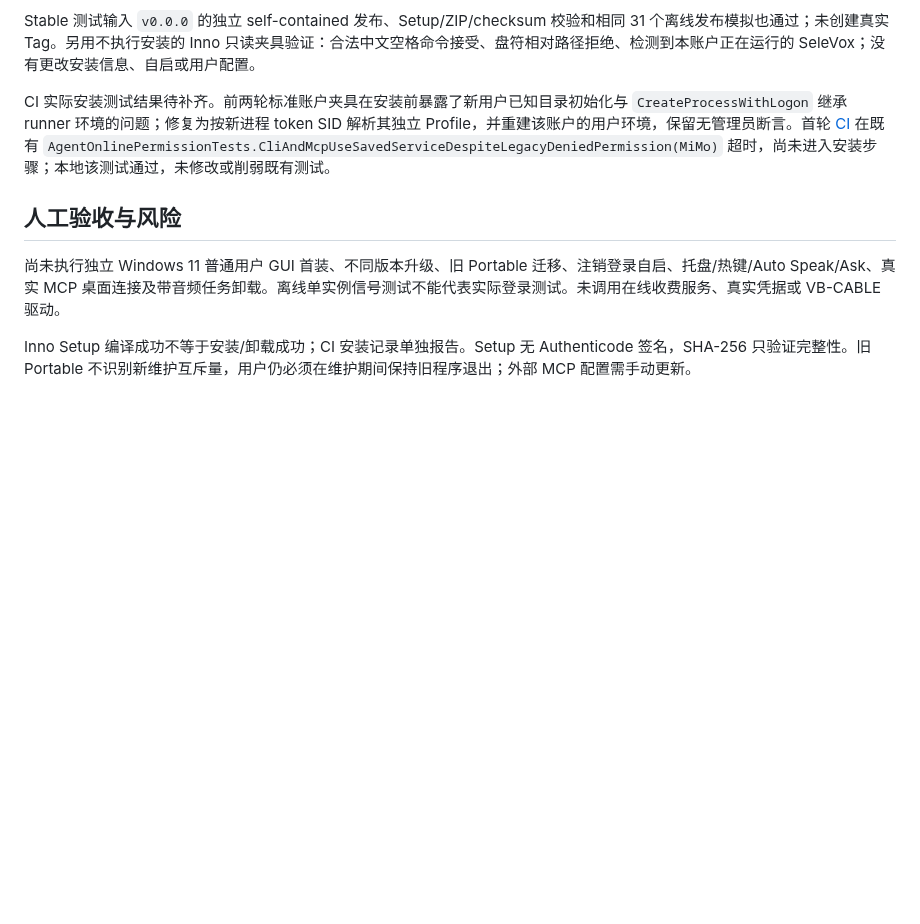
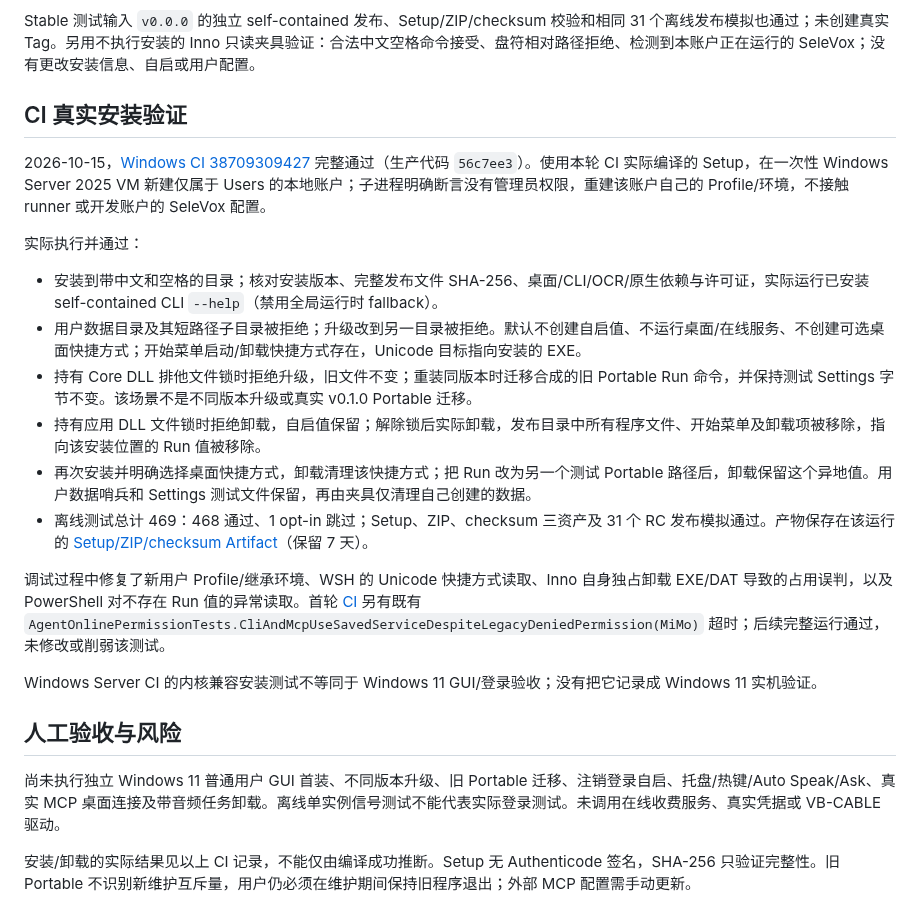
Before and after one commit to 787x/SeleVox, a Markdown page: verification/PR29.md, the part around the change. GitHub-like rendering; blank space fills up the shorter version.

Commit message:
docs: record verified standard-user installer lifecycle and remaining acceptance

```diff
--- a/verification/PR29.md
+++ b/verification/PR29.md
@@ -15,10 +15,25 @@
 
 Stable 测试输入 `v0.0.0` 的独立 self-contained 发布、Setup/ZIP/checksum 校验和相同 31 个离线发布模拟也通过；未创建真实 Tag。另用不执行安装的 Inno 只读夹具验证：合法中文空格命令接受、盘符相对路径拒绝、检测到本账户正在运行的 SeleVox；没有更改安装信息、自启或用户配置。
 
-CI 实际安装测试结果待补齐。前两轮标准账户夹具在安装前暴露了新用户已知目录初始化与 `CreateProcessWithLogon` 继承 runner 环境的问题；修复为按新进程 token SID 解析其独立 Profile，并重建该账户的用户环境，保留无管理员断言。首轮 [CI](https://github.com/787x/SeleVox/actions/runs/38704051391) 在既有 `AgentOnlinePermissionTests.CliAndMcpUseSavedServiceDespiteLegacyDeniedPermission(MiMo)` 超时，尚未进入安装步骤；本地该测试通过，未修改或削弱既有测试。
+## CI 真实安装验证
+
+2026-10-15，[Windows CI 38709309427](https://github.com/787x/SeleVox/actions/runs/38709309427) 完整通过（生产代码 `56c7ee3`）。使用本轮 CI 实际编译的 Setup，在一次性 Windows Server 2025 VM 新建仅属于 Users 的本地账户；子进程明确断言没有管理员权限，重建该账户自己的 Profile/环境，不接触 runner 或开发账户的 SeleVox 配置。
+
+实际执行并通过：
+
+- 安装到带中文和空格的目录；核对安装版本、完整发布文件 SHA-256、桌面/CLI/OCR/原生依赖与许可证，实际运行已安装 self-contained CLI `--help`（禁用全局运行时 fallback）。
+- 用户数据目录及其短路径子目录被拒绝；升级改到另一目录被拒绝。默认不创建自启值、不运行桌面/在线服务、不创建可选桌面快捷方式；开始菜单启动/卸载快捷方式存在，Unicode 目标指向安装的 EXE。
+- 持有 Core DLL 排他文件锁时拒绝升级，旧文件不变；重装同版本时迁移合成的旧 Portable Run 命令，并保持测试 Settings 字节不变。该场景不是不同版本升级或真实 v0.1.0 Portable 迁移。
+- 持有应用 DLL 文件锁时拒绝卸载，自启值保留；解除锁后实际卸载，发布目录中所有程序文件、开始菜单及卸载项被移除，指向该安装位置的 Run 值被移除。
+- 再次安装并明确选择桌面快捷方式，卸载清理该快捷方式；把 Run 改为另一个测试 Portable 路径后，卸载保留这个异地值。用户数据哨兵和 Settings 测试文件保留，再由夹具仅清理自己创建的数据。
+- 离线测试总计 469：468 通过、1 opt-in 跳过；Setup、ZIP、checksum 三资产及 31 个 RC 发布模拟通过。产物保存在该运行的 [Setup/ZIP/checksum Artifact](https://github.com/787x/SeleVox/actions/runs/38709309427/artifacts/11959922889)（保留 7 天）。
+
+调试过程中修复了新用户 Profile/继承环境、WSH 的 Unicode 快捷方式读取、Inno 自身独占卸载 EXE/DAT 导致的占用误判，以及 PowerShell 对不存在 Run 值的异常读取。首轮 [CI](https://github.com/787x/SeleVox/actions/runs/38704051391) 另有既有 `AgentOnlinePermissionTests.CliAndMcpUseSavedServiceDespiteLegacyDeniedPermission(MiMo)` 超时；后续完整运行通过，未修改或削弱该测试。
+
+Windows Server CI 的内核兼容安装测试不等同于 Windows 11 GUI/登录验收；没有把它记录成 Windows 11 实机验证。
 
 ## 人工验收与风险
 
 尚未执行独立 Windows 11 普通用户 GUI 首装、不同版本升级、旧 Portable 迁移、注销登录自启、托盘/热键/Auto Speak/Ask、真实 MCP 桌面连接及带音频任务卸载。离线单实例信号测试不能代表实际登录测试。未调用在线收费服务、真实凭据或 VB-CABLE 驱动。
 
-Inno Setup 编译成功不等于安装/卸载成功；CI 安装记录单独报告。Setup 无 Authenticode 签名，SHA-256 只验证完整性。旧 Portable 不识别新维护互斥量，用户仍必须在维护期间保持旧程序退出；外部 MCP 配置需手动更新。
+安装/卸载的实际结果见以上 CI 记录，不能仅由编译成功推断。Setup 无 Authenticode 签名，SHA-256 只验证完整性。旧 Portable 不识别新维护互斥量，用户仍必须在维护期间保持旧程序退出；外部 MCP 配置需手动更新。
```
Also changed, not shown: README.md (+1 -1 lines).
